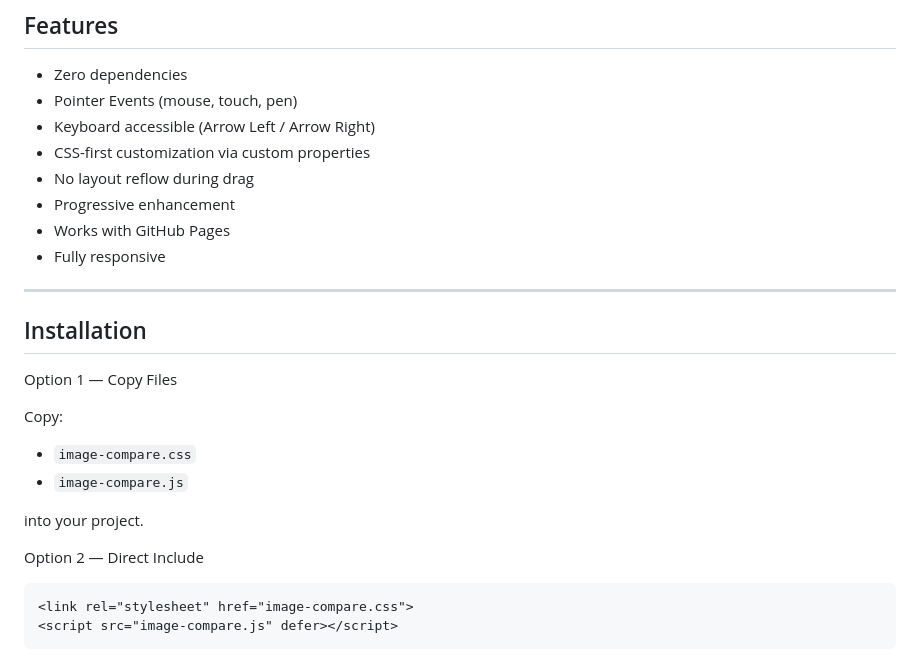
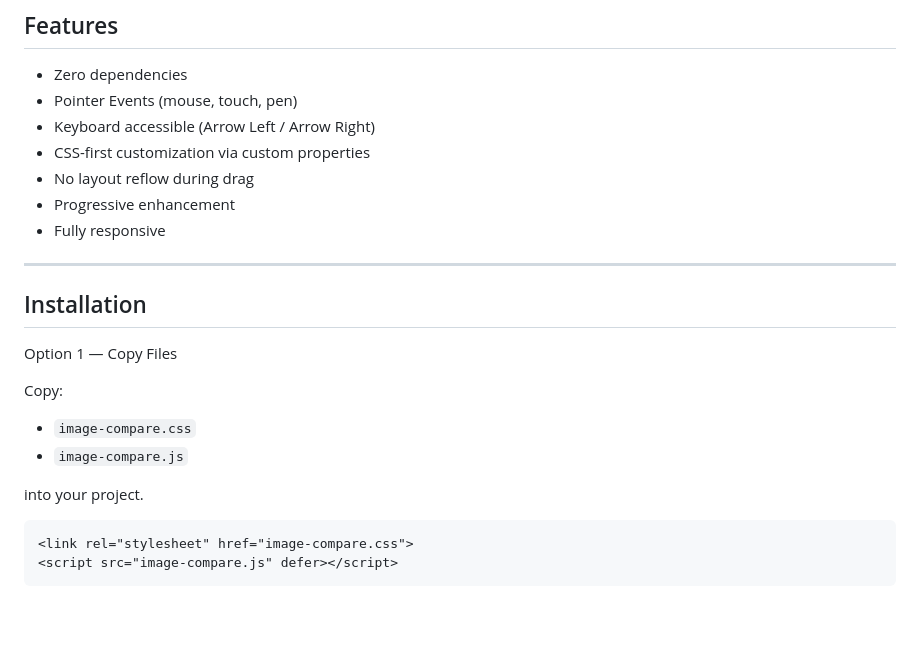
Before and after one commit to HanamiSoftware/Image-Vertical-Slider, a Markdown page: README.md, the part around one of its changes. Rendered like a GitHub page; blank space fills up the shorter version.

````diff
--- a/README.md
+++ b/README.md
@@ -15,7 +15,6 @@
 - CSS-first customization via custom properties
 - No layout reflow during drag
 - Progressive enhancement
-- Works with GitHub Pages
 - Fully responsive
 
 
@@ -32,8 +31,6 @@ Copy:
 
 into your project.
 
-Option 2 — Direct Include
-
 ```html
 <link rel="stylesheet" href="image-compare.css">
 <script src="image-compare.js" defer></script>
````
Also changed, not shown: other parts of README.md (+1 -1 lines).
